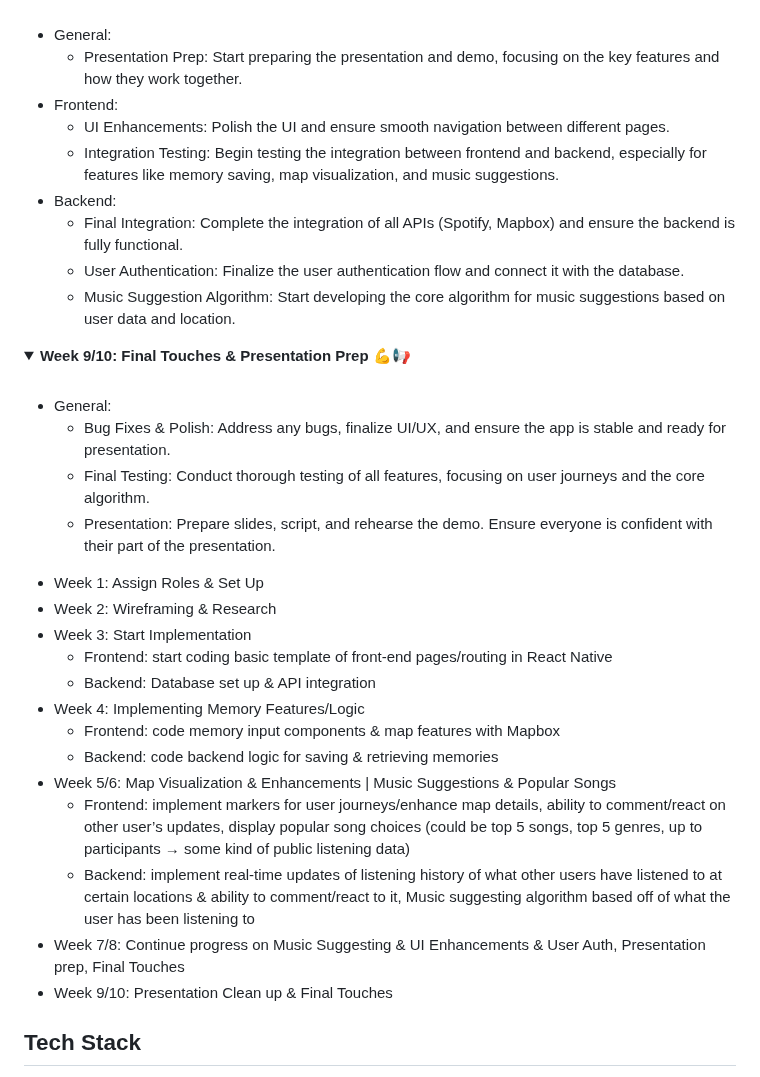
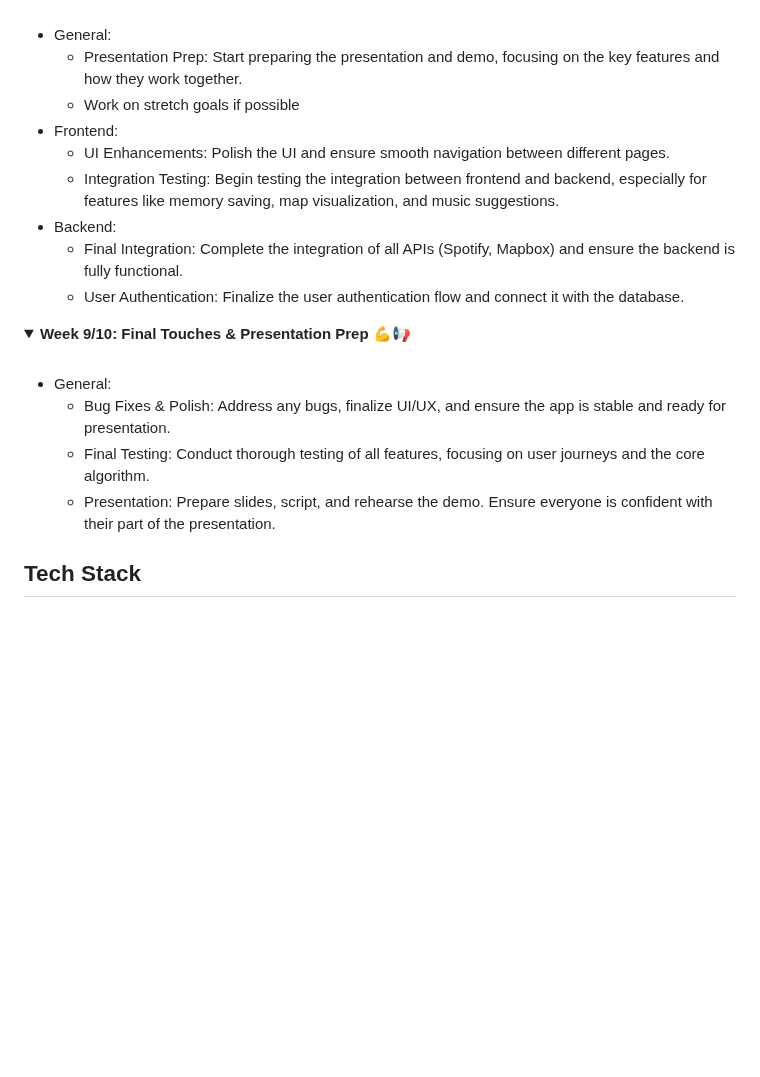
Before and after one commit to acm-projects/Nostalgio, a Markdown page: README.md, the part around the change. GitHub-like rendering; folded sections open; blank space fills up the shorter version.

```diff
--- a/README.md
+++ b/README.md
@@ -102,13 +102,13 @@ Nostalgio is an app that captures your listening and travel habits to make your
 
 - General:
   - Presentation Prep: Start preparing the presentation and demo, focusing on the key features and how they work together.
+  - Work on stretch goals if possible
 - Frontend:
   - UI Enhancements: Polish the UI and ensure smooth navigation between different pages.
   - Integration Testing: Begin testing the integration between frontend and backend, especially for features like memory saving, map visualization, and music suggestions.
 - Backend:
   - Final Integration: Complete the integration of all APIs (Spotify, Mapbox) and ensure the backend is fully functional.
   - User Authentication: Finalize the user authentication flow and connect it with the database.
-  - Music Suggestion Algorithm: Start developing the core algorithm for music suggestions based on user data and location.
 
 </details>
 
@@ -123,20 +123,6 @@ Nostalgio is an app that captures your listening and travel habits to make your
 
 </details>
 
-
-- Week 1: Assign Roles & Set Up
-- Week 2: Wireframing & Research
-- Week 3: Start Implementation
-  - Frontend: start coding basic template of front-end pages/routing in React Native
-  - Backend: Database set up & API integration
-- Week 4: Implementing Memory Features/Logic
-  - Frontend: code memory input components & map features with Mapbox
-  - Backend: code backend logic for saving & retrieving memories
-- Week 5/6: Map Visualization & Enhancements | Music Suggestions & Popular Songs
-  - Frontend: implement markers for user journeys/enhance map details, ability to comment/react on other user’s updates, display popular song choices (could be top 5 songs, top 5 genres, up      to participants → some kind of public listening data)
-  - Backend: implement real-time updates of listening history of what other users have listened to at certain locations & ability to comment/react to it, Music suggesting algorithm based off of what the user has been listening to
-- Week 7/8: Continue progress on Music Suggesting & UI Enhancements & User Auth, Presentation prep, Final Touches
-- Week 9/10: Presentation Clean up & Final Touches
 
 
 ## Tech Stack
```
